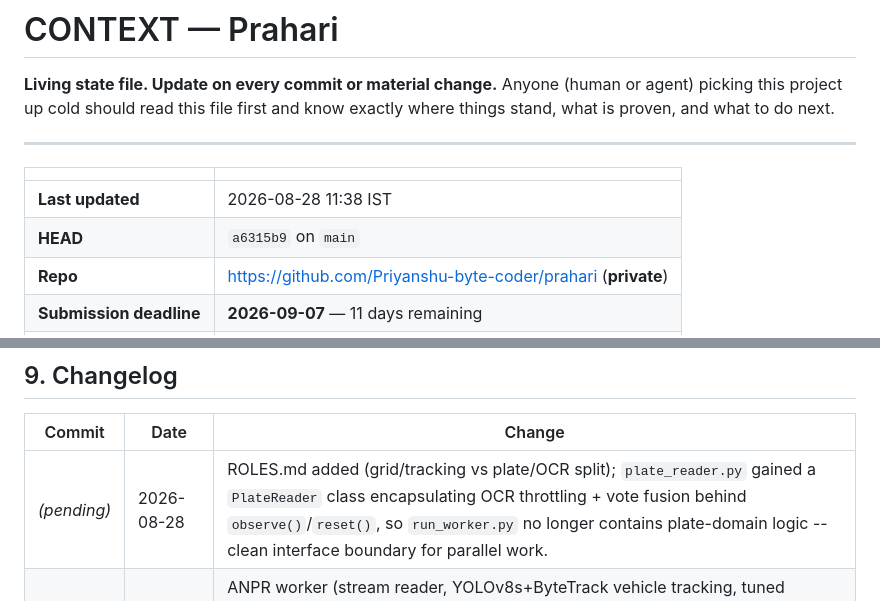
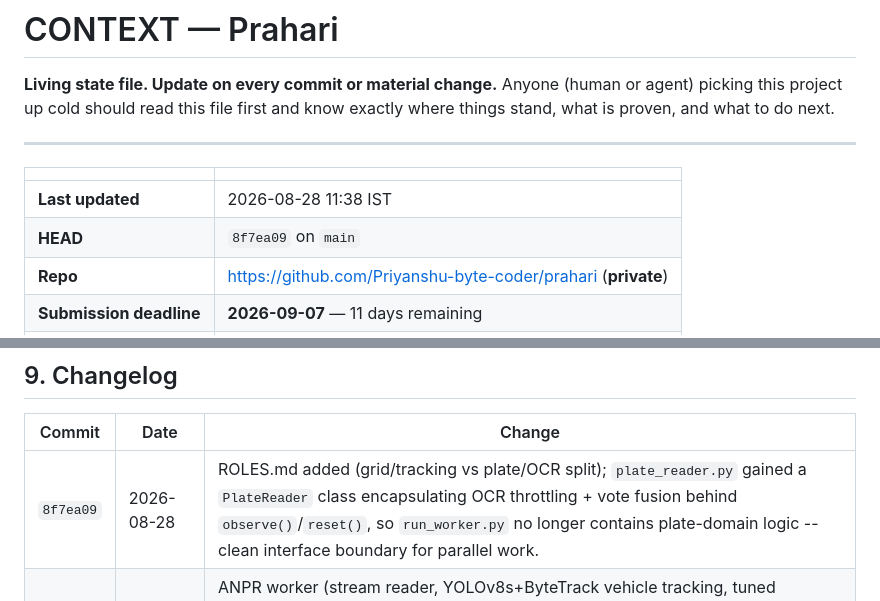
Before and after one commit to Priyanshu-byte-coder/prahari, a Markdown page: CONTEXT.md, 2 parts joined by grey strips. Drawn GitHub-style.

Commit message:
Fix CONTEXT.md self-reference to the previous commit's hash

```diff
--- a/CONTEXT.md
+++ b/CONTEXT.md
@@ -9,7 +9,7 @@ and know exactly where things stand, what is proven, and what to do next.
 | | |
 |---|---|
 | **Last updated** | 2026-08-28 11:38 IST |
-| **HEAD** | `a6315b9` on `main` |
+| **HEAD** | `8f7ea09` on `main` |
 | **Repo** | https://github.com/Priyanshu-byte-coder/prahari (**private**) |
 | **Submission deadline** | **2026-09-07** — 11 days remaining |
 | **Event** | 2026-09-10 → 11, i-Hub Gujarat, Gandhinagar |
@@ -286,7 +286,7 @@ python -m venv .venv
 
 | Commit | Date | Change |
 |---|---|---|
-| *(pending)* | 2026-08-28 | ROLES.md added (grid/tracking vs plate/OCR split); `plate_reader.py` gained a `PlateReader` class encapsulating OCR throttling + vote fusion behind `observe()`/`reset()`, so `run_worker.py` no longer contains plate-domain logic -- clean interface boundary for parallel work. |
+| `8f7ea09` | 2026-08-28 | ROLES.md added (grid/tracking vs plate/OCR split); `plate_reader.py` gained a `PlateReader` class encapsulating OCR throttling + vote fusion behind `observe()`/`reset()`, so `run_worker.py` no longer contains plate-domain logic -- clean interface boundary for parallel work. |
 | `a6315b9` | 2026-08-28 11:38 | ANPR worker (stream reader, YOLOv8s+ByteTrack vehicle tracking, tuned occlusion buffer), live box overlay + fullscreen data panel in the console, `/api/detections` and `/api/search/plate` endpoints, unique-track counting bugfix. Plate OCR still not producing real reads -- measured across 22 cameras, root cause identified, real detector sourced but not yet integrated (see §6 D9-D13). |
 | `5862c68` | 2026-08-27 18:34 | CONTEXT.md living state file + CLAUDE.md working agreement |
 | `7b99f81` | 2026-08-27 18:22 | Stream gateway (cookie session, HLS rewrite, LL-tag stripping), operator console (GIS map + video wall), snapshot tooling, grid reconnaissance |
```
